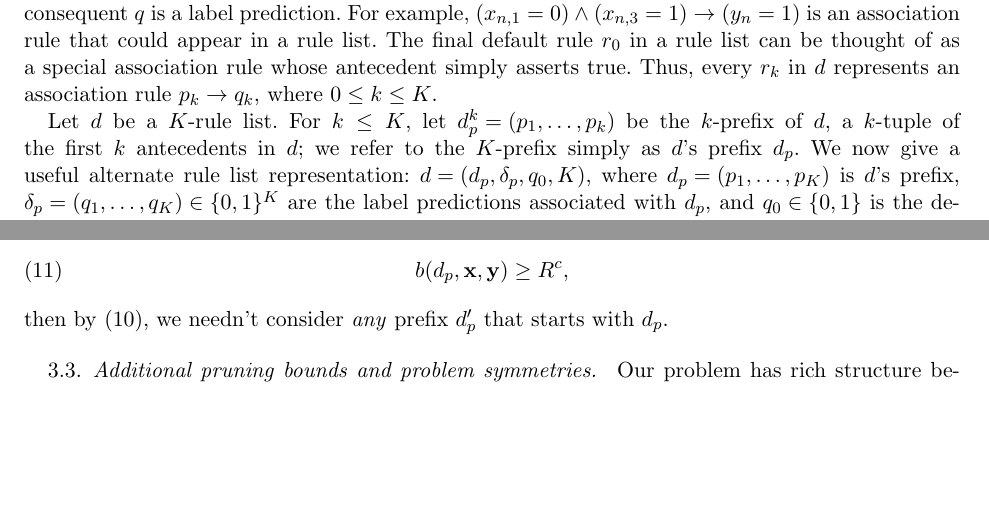
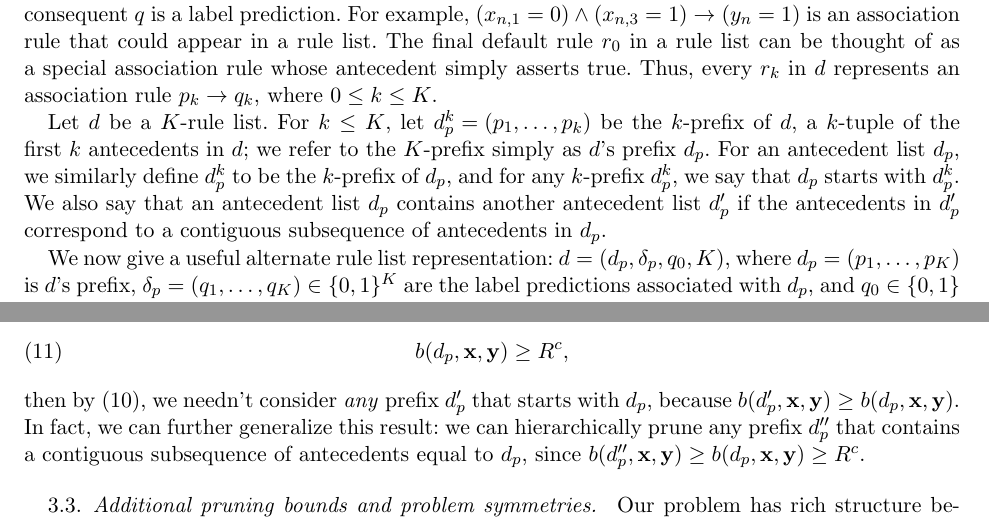
Before and after one commit to nlarusstone/corels-test, a LaTeX document (paper/arxiv.tex, which reads paper/content.tex): two parts of pages 1 and 3 of 14, joined at a grey line, cut so that both start at the same text, the shorter picture padded with empty space. Compiled offline with pdfLaTeX.

Commit message:
Cynthia: generalize hierarchical bound from starts w/ to contains

```diff
--- a/paper/content.tex
+++ b/paper/content.tex
@@ -55,10 +55,14 @@ For~$k \le K$, let ${\RL_p^k = (p_1, \dots, p_k)}$ be the $k$-prefix of~$\RL$,
 a $k$-tuple of the first~$k$ antecedents in~$\RL$;
 we refer to the $K$-prefix simply as~$\RL$'s prefix~$\Prefix$.
 %
-%For an antecedent list~$\Prefix$, we similarly define~$\Prefix^k$
-%to be the $k$-prefix of~$\Prefix$, and for any $k$-prefix~$\Prefix^k$,
-%we say that~$\Prefix$ starts with~$\Prefix^k$.
+For an antecedent list~$\Prefix$, we similarly define~$\Prefix^k$
+to be the $k$-prefix of~$\Prefix$, and for any $k$-prefix~$\Prefix^k$,
+we say that~$\Prefix$ starts with~$\Prefix^k$.
 %
+We also say that an antecedent list~$\Prefix$ contains another
+antecedent list~$\Prefix'$ if the antecedents in~$\Prefix'$ correspond to
+a contiguous subsequence of antecedents in~$\Prefix$.
+
 We now give a useful alternate rule list representation:
 ${\RL = (\Prefix, \Labels, \Default, K)}$,
 where ${\Prefix = (p_1, \dots, p_K)}$ is $\RL$'s prefix,
@@ -273,7 +277,12 @@ If we encounter a prefix~$\Prefix$ such that
 b(\Prefix, \x, \y) \ge \CurrentObj,
 \end{align}
 then by~\eqref{eq:prefix-lb}, we needn't consider \emph{any} prefix~$\Prefix'$
-that starts with~$\Prefix$.
+that starts with~$\Prefix$, because ${b(\Prefix', \x, \y) \ge b(\Prefix, \x, \y)}$.
+%
+In fact, we can further generalize this result:
+we can hierarchically prune any prefix~$\Prefix''$ that contains
+a contiguous subsequence of antecedents equal to~$\Prefix$,
+since ${b(\Prefix'', \x, \y) \ge b(\Prefix, \x, \y) \ge \CurrentObj}$.
 
 \subsection{Additional pruning bounds and problem symmetries}
 
```
